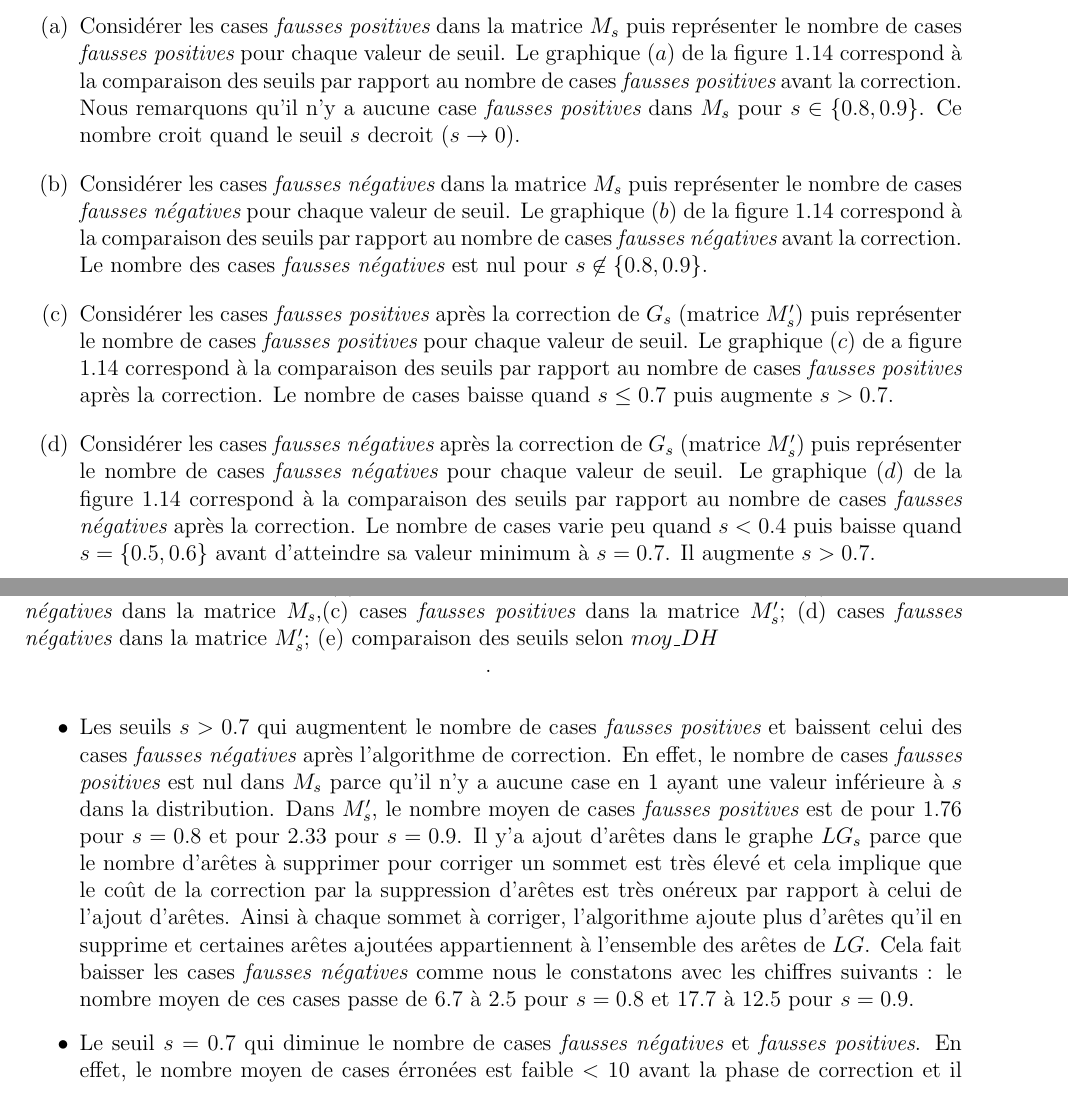
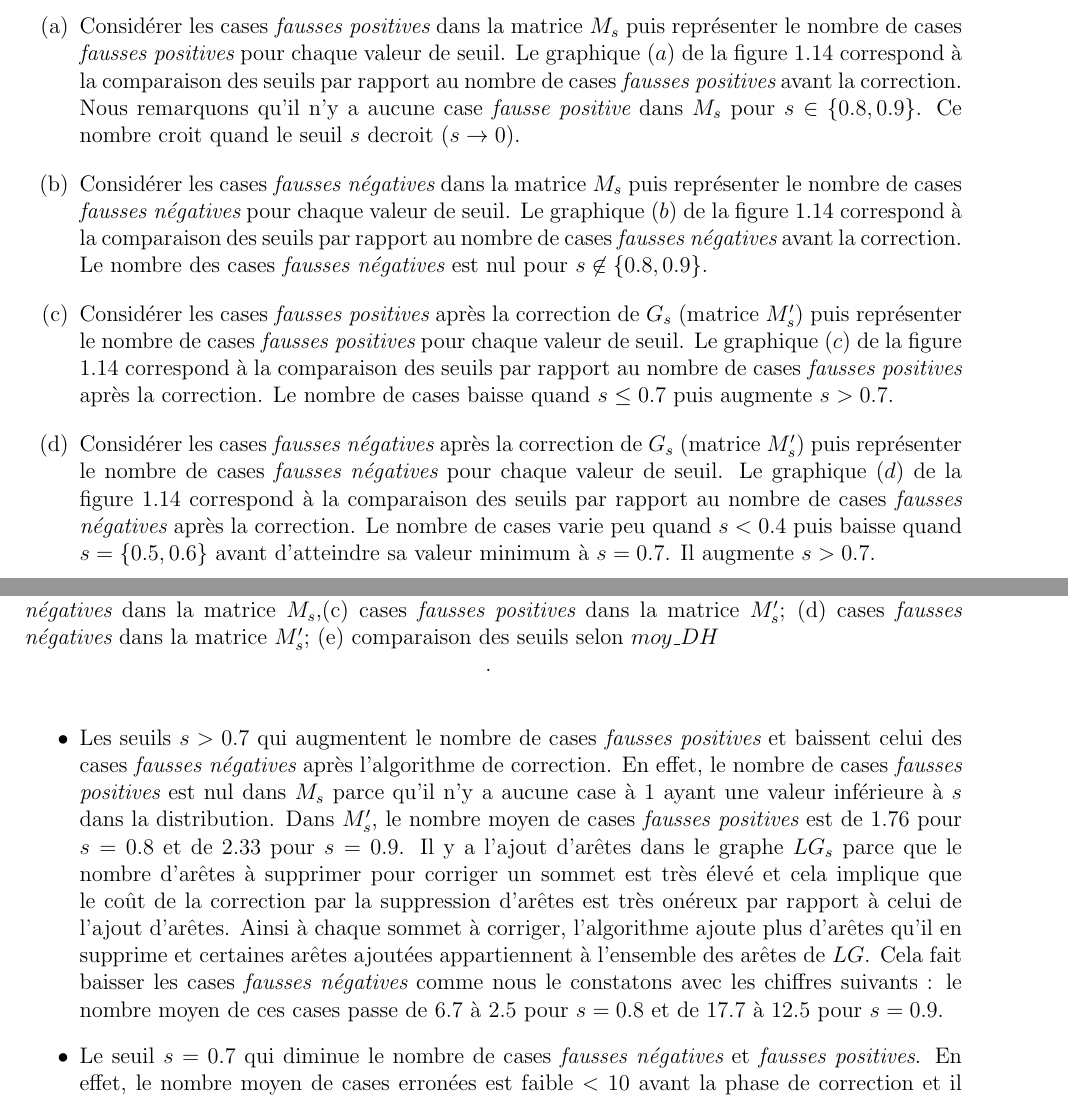
Before and after one commit to zartwilly/correctionManuscrit, a LaTeX book (simulation/simulationGraphesTheoriquesGrillesBouclees.tex, which reads simulation/experimentation2EvolutionDistanceHammingTauxCasesCorrigees.tex): two parts of pages 22 and 23 of 34, joined at a grey line, cut so that both start at the same text. Compiled offline with pdfLaTeX.

Commit message:
chapitre5:  correction fautes orthographes et suppression de commentaires dans l evolution du pourcentage des cases corriges.

```diff
--- a/simulation/experimentation2EvolutionDistanceHammingTauxCasesCorrigees.tex
+++ b/simulation/experimentation2EvolutionDistanceHammingTauxCasesCorrigees.tex
@@ -3,12 +3,11 @@ Pour mesurer le pourcentage de cases corrig\'es, nous allons proc\'eder comme su
 \begin{enumerate}[label = (\alph*)]
 	\item Consid\'erer les cases {\em fausses positives} dans la matrice $M_s$ puis repr\'esenter le nombre de cases {\em fausses positives} pour chaque valeur de seuil.
 	Le graphique $(a)$ de la figure \ref{graphiquesFctCoutNormale} correspond \`a  la comparaison des seuils par rapport au nombre de cases {\em fausses positives} avant la correction.
-	Nous remarquons qu'il n'y a aucune case {\em fausses positives} dans $M_s$ pour $s\in\{0.8,0.9\}$. Ce nombre croit quand le seuil $s$ decroit ($s \rightarrow 0$).
+	Nous remarquons qu'il n'y a aucune case {\em fausse positive} dans $M_s$ pour $s\in\{0.8,0.9\}$. Ce nombre croit quand le seuil $s$ decroit ($s \rightarrow 0$).
 
 	\item Consid\'erer les cases {\em fausses n\'egatives} dans la matrice $M_s$ puis repr\'esenter le nombre de cases {\em fausses n\'egatives} pour chaque valeur de seuil.  Le graphique $(b)$ de la figure \ref{graphiquesFctCoutNormale}  correspond \`a la comparaison des seuils par rapport au nombre de cases {\em fausses n\'egatives} avant la correction. Le nombre des cases {\em fausses n\'egatives} est nul pour $s \not \in \{0.8,0.9\}$.
-%	Cela signifie les valeurs de correlations sup\'erieures \`a $0.8$
 
-	\item Consid\'erer les cases {\em fausses positives} apr\`es la correction de $G_s$ (matrice $M'_s$) puis repr\'esenter le nombre de cases {\em fausses positives} pour chaque valeur de seuil. Le graphique $(c)$ de a figure \ref{graphiquesFctCoutNormale} correspond \`a  la comparaison des seuils par rapport au nombre de cases {\em fausses positives} apr\`es la correction.
+	\item Consid\'erer les cases {\em fausses positives} apr\`es la correction de $G_s$ (matrice $M'_s$) puis repr\'esenter le nombre de cases {\em fausses positives} pour chaque valeur de seuil. Le graphique $(c)$ de la figure \ref{graphiquesFctCoutNormale} correspond \`a  la comparaison des seuils par rapport au nombre de cases {\em fausses positives} apr\`es la correction.
 	 Le nombre de cases baisse quand $s \le 0.7$ puis augmente $s>0.7$.
 
 	\item Consid\'erer les cases {\em fausses n\'egatives} apr\`es la correction de $G_s$ (matrice $M'_s$) puis repr\'esenter le nombre de cases {\em fausses n\'egatives} pour chaque valeur de seuil. Le graphique $(d)$ de la figure \ref{graphiquesFctCoutNormale} correspond \`a la comparaison des seuils par rapport au nombre de cases {\em fausses n\'egatives} apr\`es la correction. Le nombre de cases varie peu quand $s < 0.4$ puis baisse quand $s = \{0.5, 0.6\}$ avant d'atteindre sa valeur minimum \`a $s = 0.7$. Il augmente $s>0.7$.
@@ -33,10 +35,14 @@ Nous distinguons trois familles de seuils:
 % -------- graphiquesFctCoutNormale ---------
 
 	\item Les seuils $s > 0.7$ qui augmentent le nombre de cases {\em fausses positives} et baissent celui des cases {\em fausses n\'egatives} apr\`es l'algorithme de correction. En effet,
-	le nombre de cases {\em fausses positives} est nul dans $M_s$ parce qu'il n'y a aucune case en $1$ ayant une valeur inf\'erieure \`a $s$ dans la distribution.
-	Dans $M'_s$, le nombre moyen de cases {\em fausses positives} est de pour $1.76$ pour $s=0.8$ et pour $2.33$ pour $s=0.9$. Il y'a ajout d'ar\^etes dans le graphe $LG_s$ parce que le nombre d'ar\^etes \`a supprimer pour corriger un sommet est tr\`es \'elev\'e et cela implique que le co\^ut de la correction par la suppression d'ar\^etes est tr\`es on\'ereux par rapport \`a celui de l'ajout d'ar\^etes. Ainsi \`a chaque sommet \`a corriger, l'algorithme ajoute plus d'ar\^etes qu'il en supprime et certaines ar\^etes ajout\'ees appartiennent \`a l'ensemble des ar\^etes de $LG$. Cela fait baisser les cases {\em fausses n\'egatives} comme nous le constatons avec les chiffres suivants : le nombre moyen de ces cases passe de  $6.7$ \`a $2.5$  pour $s = 0.8$ et $17.7$ \`a $12.5$ pour $s = 0.9$.
+	le nombre de cases {\em fausses positives} est nul dans $M_s$ parce qu'il n'y a aucune case \`a $1$ ayant une valeur inf\'erieure \`a $s$ dans la distribution.
+	Dans $M'_s$, le nombre moyen de cases {\em fausses positives} est de $1.76$ pour $s=0.8$ et de $2.33$ pour $s=0.9$.
+	Il y a l'ajout d'ar\^etes dans le graphe $LG_s$ parce que le nombre d'ar\^etes \`a supprimer pour corriger un sommet est tr\`es \'elev\'e et cela implique que le co\^ut de la correction par la suppression d'ar\^etes est tr\`es on\'ereux par rapport \`a celui de l'ajout d'ar\^etes.
+	Ainsi \`a chaque sommet \`a corriger, l'algorithme ajoute plus d'ar\^etes qu'il en supprime et certaines ar\^etes ajout\'ees appartiennent \`a l'ensemble des ar\^etes de $LG$.
+	 Cela fait baisser les cases {\em fausses n\'egatives} comme nous le constatons avec les chiffres suivants : le nombre moyen de ces cases passe de  $6.7$ \`a $2.5$  pour $s = 0.8$ et de $17.7$ \`a $12.5$ pour $s = 0.9$.
 
-	\item Le seuil $s=0.7$ qui diminue le nombre de cases {\em fausses n\'egatives} et {\em fausses positives}. En effet, le nombre moyen de cases \'erron\'ees est faible $< 10$ avant la phase de correction et il est $ \le 5$ apr\`es la correction. Nous remarquons aussi les cases \'erron\'ees sont majoritairement des cases {\em fausses n\'egatives} apr\`es la correction.
+	\item Le seuil $s=0.7$ qui diminue le nombre de cases {\em fausses n\'egatives} et {\em fausses positives}. En effet, le nombre moyen de cases erron\'ees est faible $< 10$ avant la phase de correction et il est $ \le 5$ apr\`es la correction.
+	Nous remarquons aussi les cases erron\'ees sont majoritairement des cases {\em fausses n\'egatives} apr\`es la correction.
 	La pr\'esence de ces cases provient du co\^ut de modification des ar\^etes car la compression $\pi_1,\pi_2, \pi_s$ de co\^ut minimale n\'ecessite la suppression d'ar\^etes existantes.
 	En effet, la matrice $M_s$ contient que des cases {\em fausses positives}. Pour trouver des bipartitions coh\'erentes (voir d\'efintion \ref{cliquesCoherentes}) autour des sommets \`a corriger, il faut ajouter beaucoup d'ar\^etes pour chaque partition et cela fait croitre le co\^ut de la correction.
 	Nous avons remarqu\'e aussi que la suppression de quelques ar\^etes permet d'obtenir des cliques qui correspondent \`a des sommets de $G$. L'algorithme pr\'ef\`ere alors supprimer des ar\^etes car elles sont peu par rapport aux ar\^etes \`a ajouter et aussi le co\^ut de la suppression d'ar\^etes est faible.
```
Also changed, not shown: simulation/experimentation2EvolutionDistanceHammingTauxCasesCorrigees.tex (40 more changed lines).
